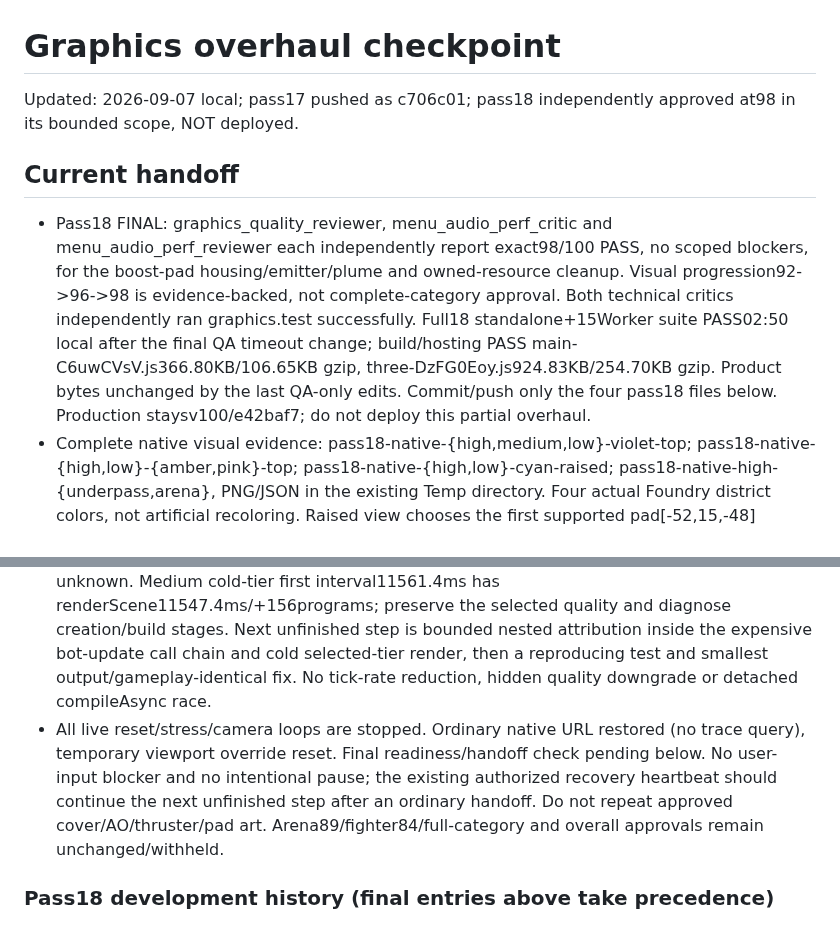
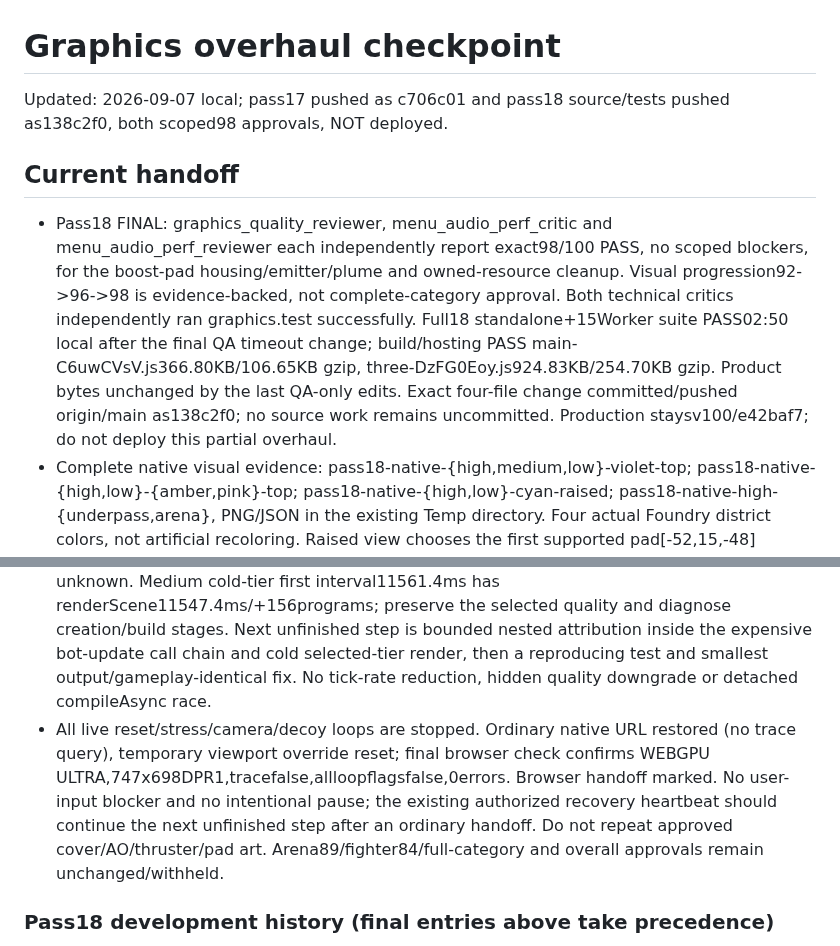
Before and after one commit to namizarringhalam-hub/MasterBlaster, a Markdown page: docs/graphics-checkpoint.md, 2 parts joined by grey strips. Rendered like a GitHub page.

Commit message:
Record reviewed graphics checkpoint and next frame-pacing investigation

```diff
--- a/docs/graphics-checkpoint.md
+++ b/docs/graphics-checkpoint.md
@@ -1,17 +1,17 @@
 # Graphics overhaul checkpoint
 
-Updated: 2026-09-07 local; pass17 pushed as c706c01; pass18 independently approved at98 in its bounded scope, NOT deployed.
+Updated: 2026-09-07 local; pass17 pushed as c706c01 and pass18 source/tests pushed as138c2f0, both scoped98 approvals, NOT deployed.
 
 ## Current handoff
 
-- Pass18 FINAL: graphics_quality_reviewer, menu_audio_perf_critic and menu_audio_perf_reviewer each independently report exact98/100 PASS, no scoped blockers, for the boost-pad housing/emitter/plume and owned-resource cleanup. Visual progression92->96->98 is evidence-backed, not complete-category approval. Both technical critics independently ran graphics.test successfully. Full18 standalone+15Worker suite PASS02:50 local after the final QA timeout change; build/hosting PASS main-C6uwCVsV.js366.80KB/106.65KB gzip, three-DzFG0Eoy.js924.83KB/254.70KB gzip. Product bytes unchanged by the last QA-only edits. Commit/push only the four pass18 files below. Production staysv100/e42baf7; do not deploy this partial overhaul.
+- Pass18 FINAL: graphics_quality_reviewer, menu_audio_perf_critic and menu_audio_perf_reviewer each independently report exact98/100 PASS, no scoped blockers, for the boost-pad housing/emitter/plume and owned-resource cleanup. Visual progression92->96->98 is evidence-backed, not complete-category approval. Both technical critics independently ran graphics.test successfully. Full18 standalone+15Worker suite PASS02:50 local after the final QA timeout change; build/hosting PASS main-C6uwCVsV.js366.80KB/106.65KB gzip, three-DzFG0Eoy.js924.83KB/254.70KB gzip. Product bytes unchanged by the last QA-only edits. Exact four-file change committed/pushed origin/main as138c2f0; no source work remains uncommitted. Production staysv100/e42baf7; do not deploy this partial overhaul.
 - Complete native visual evidence: pass18-native-{high,medium,low}-violet-top; pass18-native-{high,low}-{amber,pink}-top; pass18-native-{high,low}-cyan-raised; pass18-native-high-{underpass,arena}, PNG/JSON in the existing Temp directory. Four actual Foundry district colors, not artificial recoloring. Raised view chooses the first supported pad[-52,15,-48] independently of the ordinary selector value. All8 gameplay positions/strengths are covered by tests, not all8 by close-up screenshots. WebGL High top/side, Low top, and390x844 Low portrait: pass18-webgl-{high,low}-violet-*. Portrait is viewport readability only, NOT physical-mobile/UI/FPS certification.
 - Actual launch evidence: pass18-boost-{native,webgl}-passage-dense-{0..7}.png and matching JSON. Consecutive rendered samples show actual boosted=true/velocityY29, then y.936/1.852/2.747/3.621m with the fighter readable through/emerging from the plume. Only visible launch interval is certified, not a complete jump or frame-pacing test. pass18-boost-native-offsets-{0..7} records eight discrete.16m offsets, not continuous-motion video. Visual critic inspected all eight offsets, representative dense launch frames,11native tier/district/raised/midrange images and WebGL/portrait; no remaining scoped visual blocker. Existing raised-pad grapple orb overlaps central marks but ring/chevrons remain readable; no unrelated route change requested.
 - Final lifecycle: pass18-native-ten-resets.json, scenes2..11 exactly flat169programs/817attrs25083664B/333geo/47tex/28RT/615UBO/228343494total (after priorH/M/L context warmup),0errors/fallback. pass18-webgl-ten-resets.json, scenes2..11 flat155programs/761attrs10403600B/333geo/29tex/14RT/593UBO; total177006532->177006904->177007030 byscene4, then exact through11 (+498B),0errors/fallback. Do not conflate later top-level snapshot counters with the per-reset samples.
 - Preserved failed diagnostic: pass18-webgl-reset-timeout.json has0samples and20s readiness failure, NOT a pass. Its real first arena frame took18667.4ms, then page continued3600frames/median16.7ms/visiblefocused/0errors. Reset readiness additionally requires60frames plus once/sec metrics, making20s too tight for this observed cold render. QA-only reset leg now allows60s; all other waits remain20s, independent timeout/cancel guards retained and executable tests first failed before correction. Both technical critics accept this only as bounded lifecycle evidence collection. The18.7s startup remains a broad product blocker; its internal cause was not traced. Repeated CDP timeouts during reset rebuilds recovered without restart; provider/VitePID28224 remained available and logs clear. The original ChatGPT app-update interruption is a separate earlier confirmed incident.
 - Final instrumented active16 evidence: pass18-native-{high,medium,low}-active16-traced.png/json. All1280x720DPR1/fixedarena/followfalse/visiblefocused/selectedprofiles/16fighters/0errors/nofallback. High2391frames median22.6ms/p95135/max514.1; Medium2698frames21.2/131/11561.4; Low2008frames20.5/128.4/5293.7. Existing traceFrames instrumentation is enabled: these are attribution/smoke samples, NOT clean FPS A/B or overall performance approval. Broad pacing remains FAIL.
 - Next concrete performance evidence: High frame42 interval492.7ms has updateBot456.4ms/update474.2/render15/total489.4 and0newprograms. updateBot includes physics, firing, grappling and audio: do NOT call this proven AI-decision cost. Another High interval514.1ms has only10.9ms measured CPU and0newprograms; outside-JS cause unknown. Medium cold-tier first interval11561.4ms has renderScene11547.4ms/+156programs; preserve the selected quality and diagnose creation/build stages. Next unfinished step is bounded nested attribution inside the expensive bot-update call chain and cold selected-tier render, then a reproducing test and smallest output/gameplay-identical fix. No tick-rate reduction, hidden quality downgrade or detached compileAsync race.
-- All live reset/stress/camera loops are stopped. Ordinary native URL restored (no trace query), temporary viewport override reset. Final readiness/handoff check pending below. No user-input blocker and no intentional pause; the existing authorized recovery heartbeat should continue the next unfinished step after an ordinary handoff. Do not repeat approved cover/AO/thruster/pad art. Arena89/fighter84/full-category and overall approvals remain unchanged/withheld.
+- All live reset/stress/camera/decoy loops are stopped. Ordinary native URL restored (no trace query), temporary viewport override reset; final browser check confirms WEBGPU ULTRA,747x698DPR1,tracefalse,allloopflagsfalse,0errors. Browser handoff marked. No user-input blocker and no intentional pause; the existing authorized recovery heartbeat should continue the next unfinished step after an ordinary handoff. Do not repeat approved cover/AO/thruster/pad art. Arena89/fighter84/full-category and overall approvals remain unchanged/withheld.
 
 ### Pass18 development history (final entries above take precedence)
 
```
